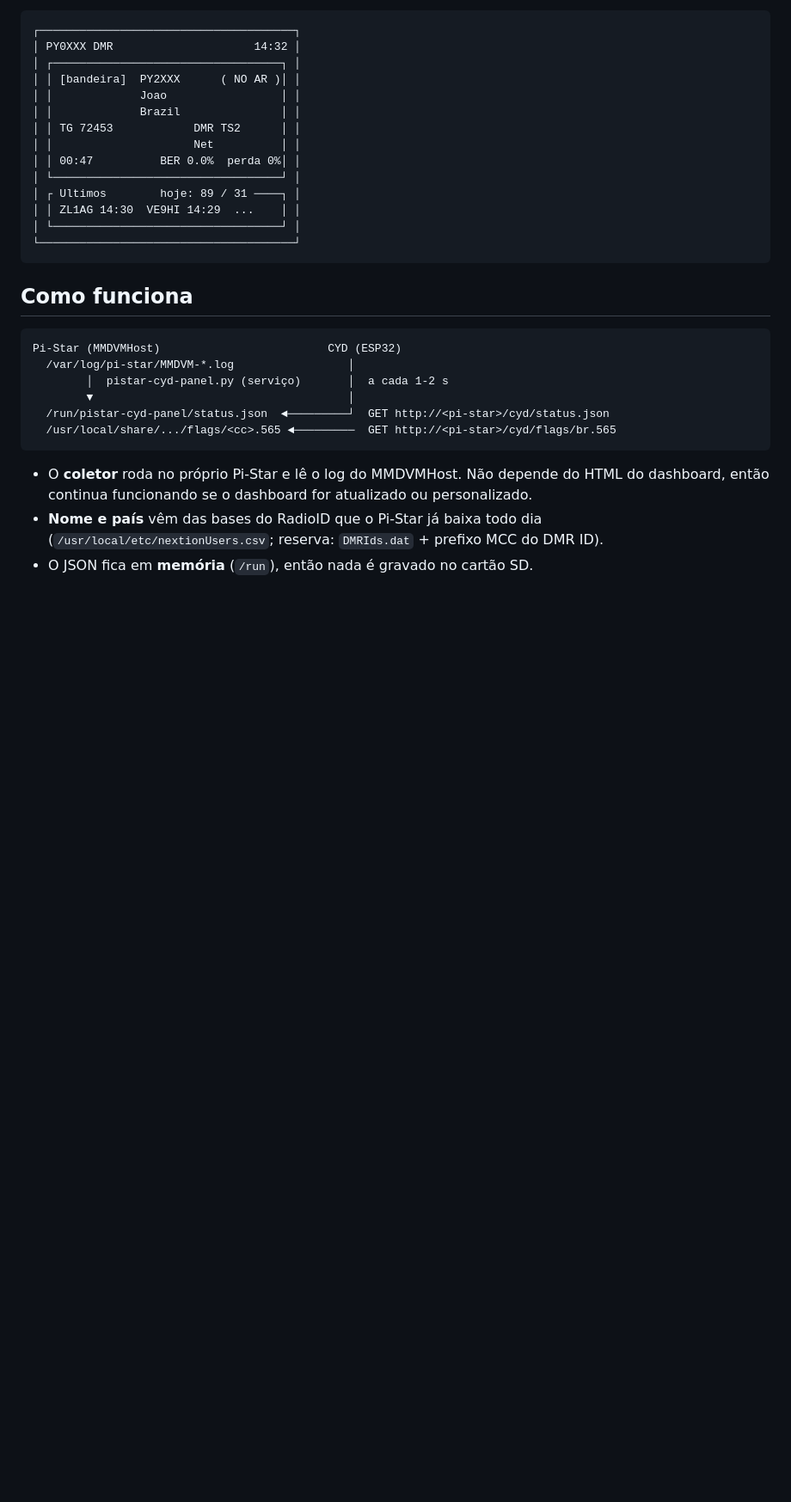
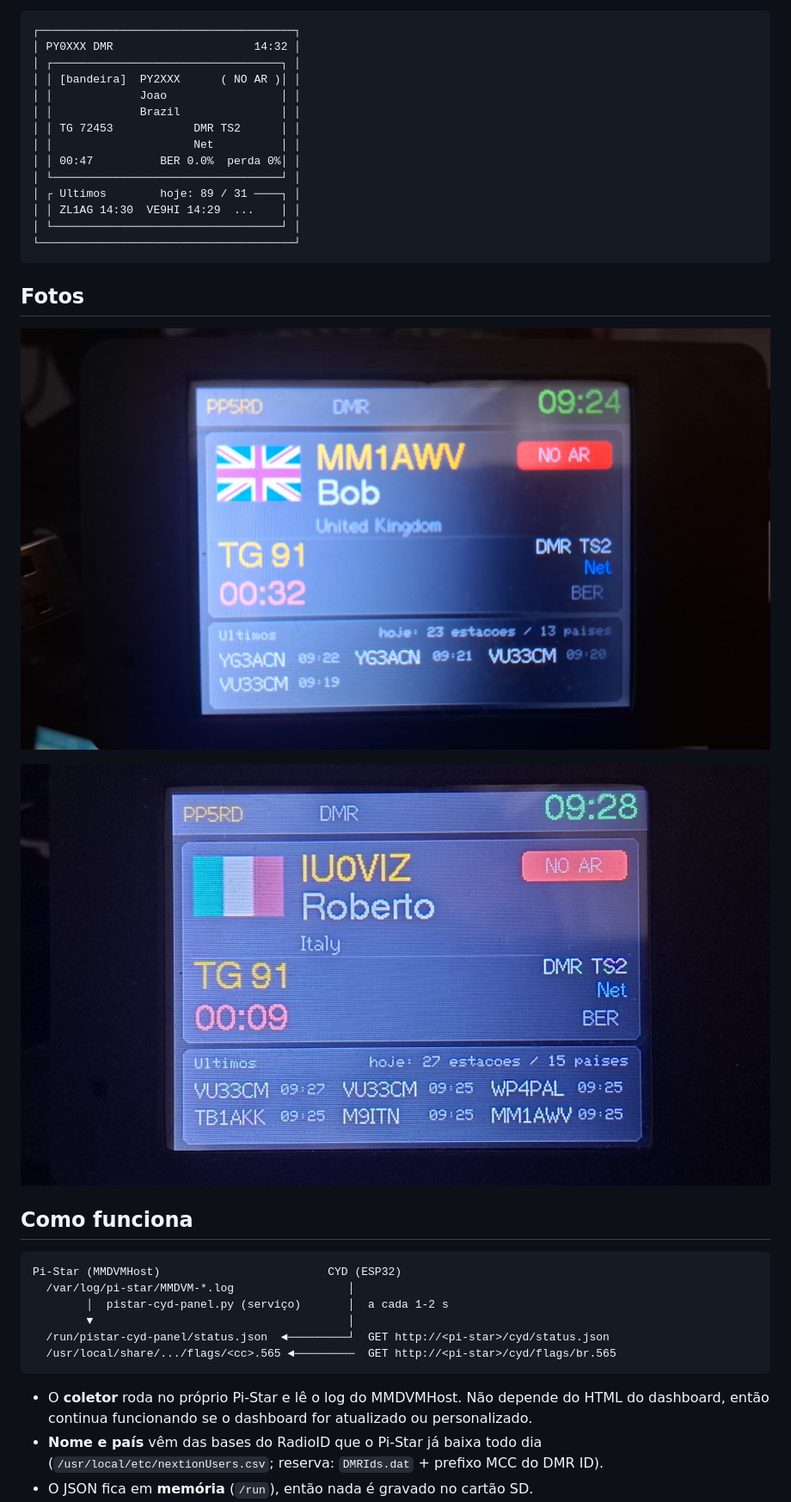
Before and after one commit to danielregis81/pistar-cyd-panel, a Markdown page: README.md, the part around the change. Shown at 86% size. GitHub-like rendering; pictures changed too: docs/painel-1.jpg (added), docs/painel-2.jpg (added); blank space fills up the shorter version.

Commit message:
README: fotos do painel funcionando

````diff
--- a/README.md
+++ b/README.md
@@ -23,6 +23,12 @@ mais os últimos ouvidos e a contagem de estações e países do dia.
 │ └──────────────────────────────────┘ │
 └──────────────────────────────────────┘
 ```
+
+## Fotos
+
+![CYD mostrando uma estação do Reino Unido no ar](docs/painel-1.jpg)
+
+![CYD mostrando uma estação da Itália no ar](docs/painel-2.jpg)
 
 ## Como funciona
 
````
